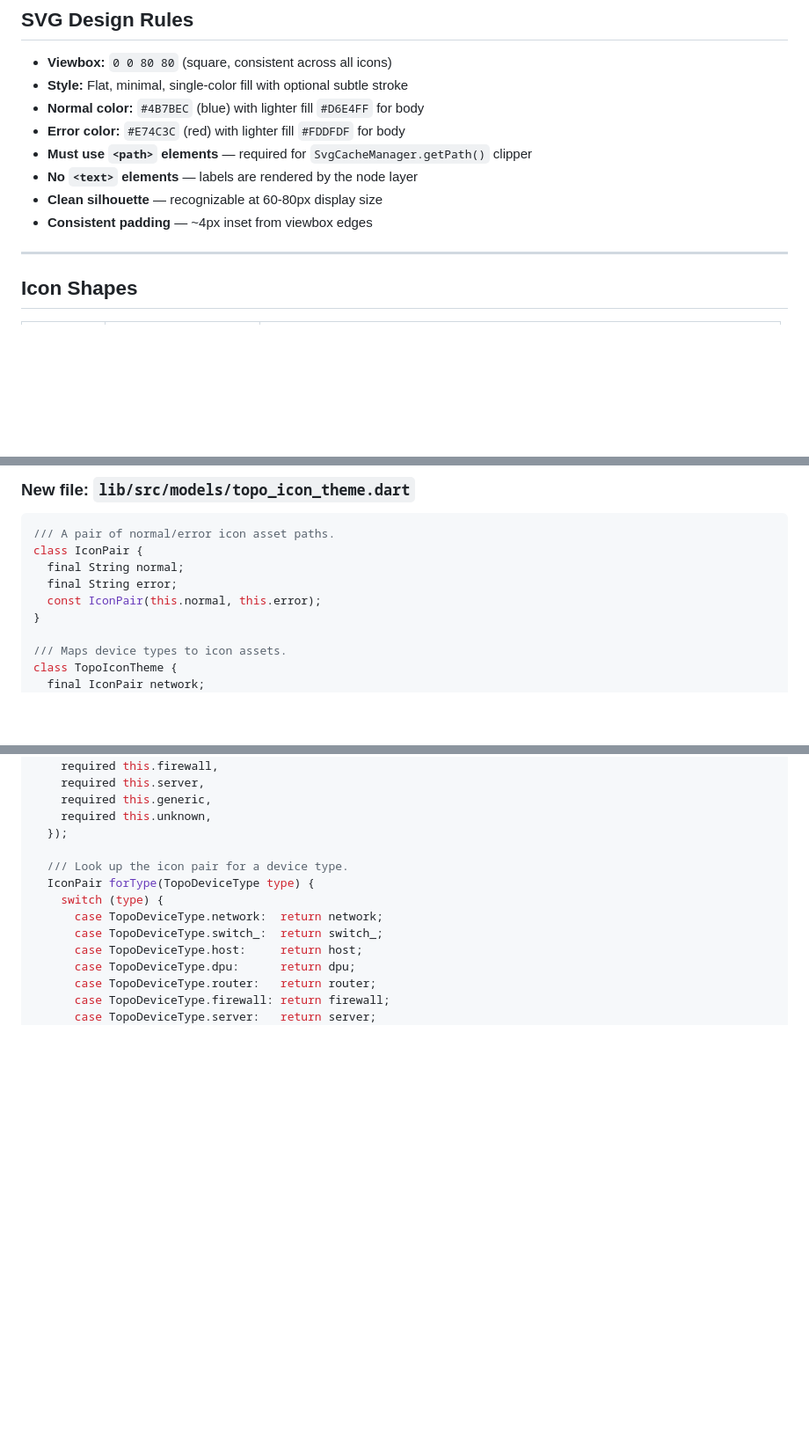
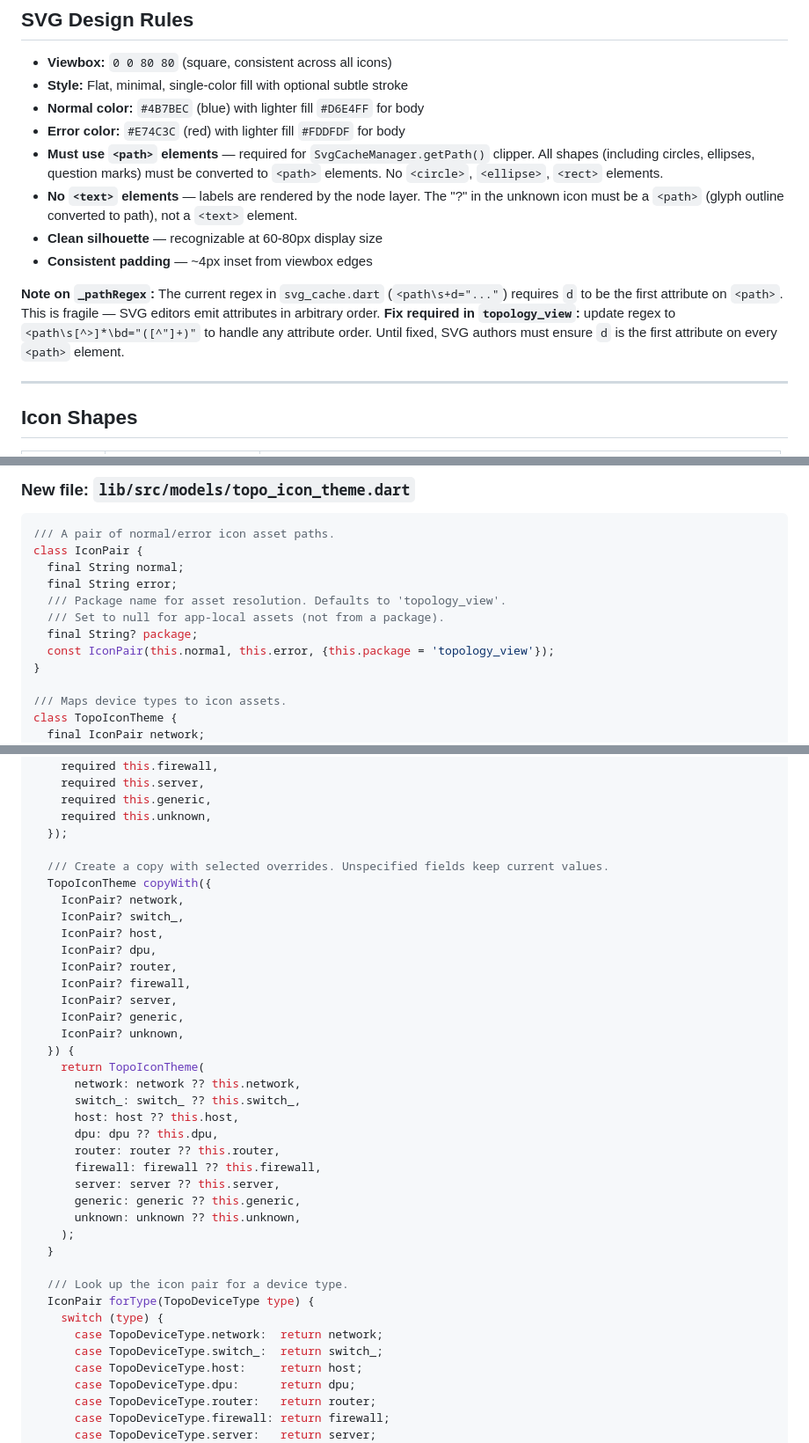
Before and after one commit to lianghualin/flutter_network_icons, a Markdown page: docs/2026-03-23-icon-theme-design.md, 3 parts joined by grey strips. Shown at 88% size. Rendered like a GitHub page; blank space fills up the shorter version.

Commit message:
docs: address spec review issues
- Fix: clarify all shapes must be <path> (no circle/ellipse/text)
- Fix: note _pathRegex fragility and required fix
- Fix: add copyWith to TopoIconTheme for partial customization
- Fix: add package field to IconPair for custom asset resolution
- Fix: scope preload update and regex fix as topology_view tasks
- Fix: keep useCloudClip tied to enableGrouping (per-node is future)
- Fix: document old SVG deprecation plan

Co-Authored-By: Claude Opus 4.6 (1M context) <noreply@anthropic.com>

```diff
--- a/docs/2026-03-23-icon-theme-design.md
+++ b/docs/2026-03-23-icon-theme-design.md
@@ -57,10 +57,12 @@ enum TopoDeviceType {
 - **Style:** Flat, minimal, single-color fill with optional subtle stroke
 - **Normal color:** `#4B7BEC` (blue) with lighter fill `#D6E4FF` for body
 - **Error color:** `#E74C3C` (red) with lighter fill `#FDDFDF` for body
-- **Must use `<path>` elements** — required for `SvgCacheManager.getPath()` clipper
-- **No `<text>` elements** — labels are rendered by the node layer
+- **Must use `<path>` elements** — required for `SvgCacheManager.getPath()` clipper. All shapes (including circles, ellipses, question marks) must be converted to `<path>` elements. No `<circle>`, `<ellipse>`, `<rect>` elements.
+- **No `<text>` elements** — labels are rendered by the node layer. The "?" in the unknown icon must be a `<path>` (glyph outline converted to path), not a `<text>` element.
 - **Clean silhouette** — recognizable at 60-80px display size
 - **Consistent padding** — ~4px inset from viewbox edges
+
+**Note on `_pathRegex`:** The current regex in `svg_cache.dart` (`<path\s+d="..."`) requires `d` to be the first attribute on `<path>`. This is fragile — SVG editors emit attributes in arbitrary order. **Fix required in `topology_view`:** update regex to `<path\s[^>]*\bd="([^"]+)"` to handle any attribute order. Until fixed, SVG authors must ensure `d` is the first attribute on every `<path>` element.
 
 ---
 
@@ -115,7 +117,10 @@ assets/flat/
 class IconPair {
   final String normal;
   final String error;
-  const IconPair(this.normal, this.error);
+  /// Package name for asset resolution. Defaults to 'topology_view'.
+  /// Set to null for app-local assets (not from a package).
+  final String? package;
+  const IconPair(this.normal, this.error, {this.package = 'topology_view'});
 }
 
 /// Maps device types to icon assets.
@@ -141,6 +146,31 @@ class TopoIconTheme {
     required this.generic,
     required this.unknown,
   });
+
+  /// Create a copy with selected overrides. Unspecified fields keep current values.
+  TopoIconTheme copyWith({
+    IconPair? network,
+    IconPair? switch_,
+    IconPair? host,
+    IconPair? dpu,
+    IconPair? router,
+    IconPair? firewall,
+    IconPair? server,
+    IconPair? generic,
+    IconPair? unknown,
+  }) {
+    return TopoIconTheme(
+      network: network ?? this.network,
+      switch_: switch_ ?? this.switch_,
+      host: host ?? this.host,
+      dpu: dpu ?? this.dpu,
+      router: router ?? this.router,
+      firewall: firewall ?? this.firewall,
+      server: server ?? this.server,
+      generic: generic ?? this.generic,
+      unknown: unknown ?? this.unknown,
+    );
+  }
 
   /// Look up the icon pair for a device type.
   IconPair forType(TopoDeviceType type) {
```
Also changed, not shown: other parts of docs/2026-03-23-icon-theme-design.md (+5 -2 lines).
